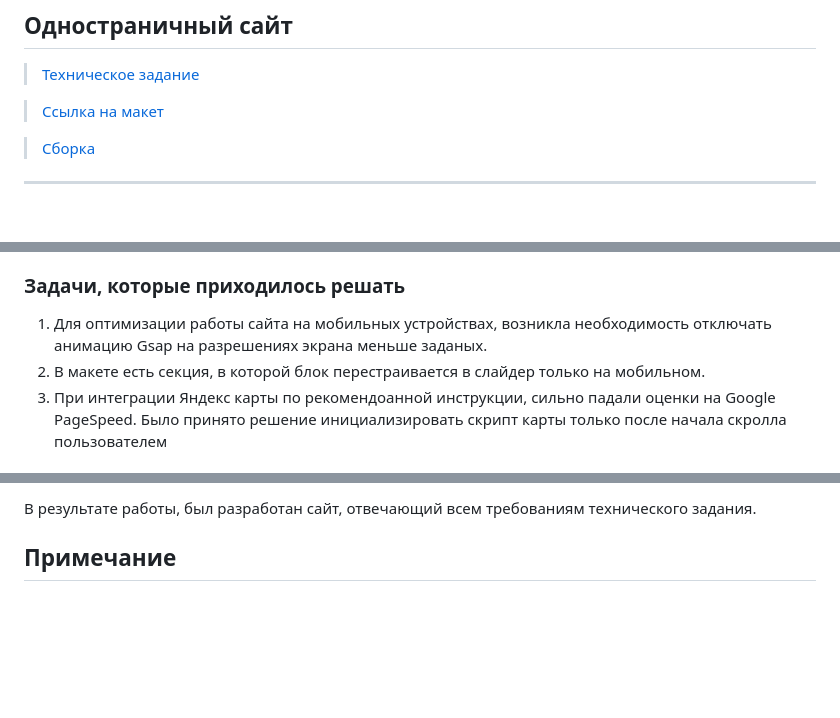
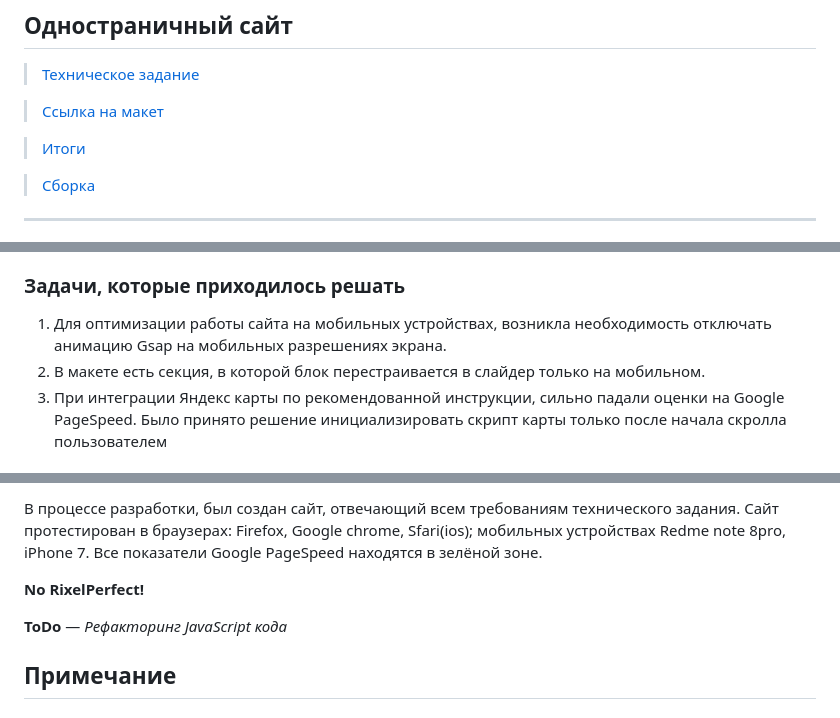
Before and after one commit to DeniskoID/City_pro, a Markdown page: README.md, 3 parts joined by grey strips. GitHub-like rendering; blank space fills up the shorter version.

```diff
--- a/README.md
+++ b/README.md
@@ -6,6 +6,8 @@
 >[Техническое задание](#tz)
 
 >[Ссылка на макет](https://clck.ru/379DRk)
+
+>[Итоги](#summary)
 
 >[Сборка](#gulp)
 
@@ -64,8 +66,7 @@ ____
 
 ### Задачи, которые приходилось решать
 
-1. Для оптимизации работы сайта на мобильных устройствах, возникла необходимость отключать анимацию Gsap на разрешениях экрана меньше заданых.
+1. Для оптимизации работы сайта на мобильных устройствах, возникла необходимость отключать анимацию Gsap на мобильных разрешениях экрана.
 2. В макете есть секция, в которой блок перестраивается в слайдер только на мобильном.
-3. При интеграции Яндекс карты по рекомендоанной инструкции, сильно падали оценки на Google PageSpeed. Было принято
-   решение инициализировать скрипт карты только после начала скролла пользователем
+3. При интеграции Яндекс карты по рекомендованной инструкции, сильно падали оценки на Google PageSpeed. Было принято решение инициализировать скрипт карты только после начала скролла пользователем
 
@@ -73,5 +74,11 @@ ____
 
-В результате работы, был разработан сайт, отвечающий всем требованиям технического задания.
+В процессе разработки, был создан сайт, отвечающий всем требованиям технического задания. Сайт протестирован в
+браузерах: Firefox, Google chrome, Sfari(ios); мобильных устройствах Redme note 8pro, iPhone 7. Все показатели Google
+PageSpeed находятся в зелёной зоне.
+
+**No RixelPerfect!**
+
+**ToDo** — *Рефакторинг JavaScript кода*
 
 
 ## Примечание
```
Also changed, not shown: other parts of README.md (+1 -1 lines).
